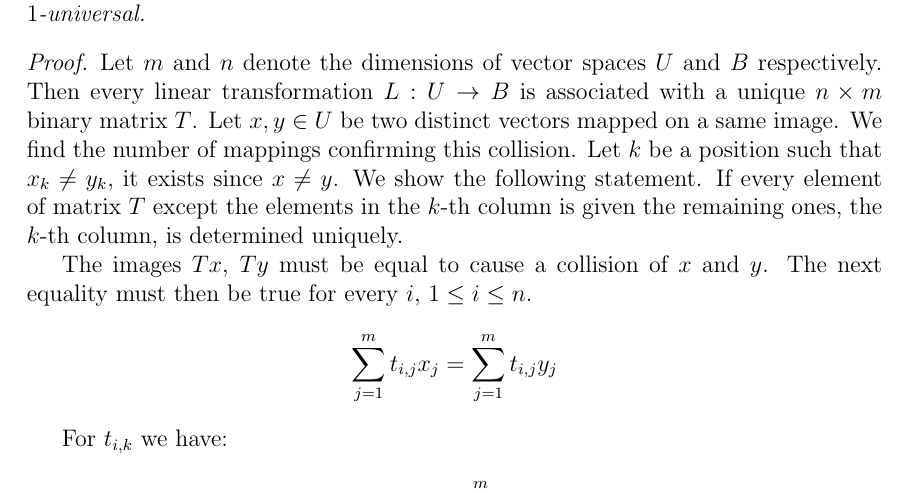
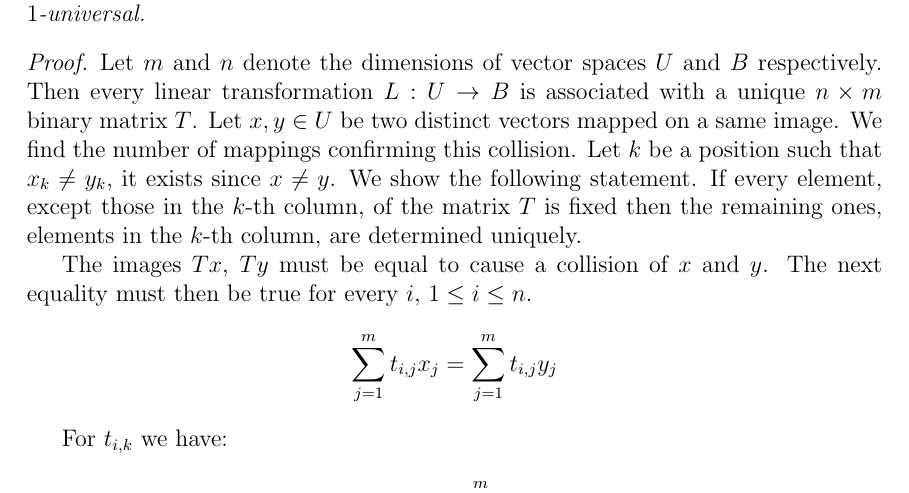
Before and after one commit to babky/hashing, a LaTeX thesis (text/text.tex, which reads text/systems.tex): part of page 14 of 70, cut so that both start at the same text. Compiled offline with pdfLaTeX.

Commit message:
+ Opravy textu.

```diff
--- a/text/systems.tex
+++ b/text/systems.tex
@@ -175,7 +175,7 @@ Let $U$ and $B$ be two vector spaces over $\mathbb{Z}_2$ and $dim(U) = m$ and $d
 System of linear transformations between vector spaces $U$ and $B$ is $1$-universal.
 \end{remark}
 \begin{proof}
-Let $m$ and $n$ denote the dimensions of vector spaces $U$ and $B$ respectively. Then every linear transformation $L: U \rightarrow B$ is associated with a unique $n \times m$ binary matrix $T$. Let $x, y \in U$ be two distinct vectors mapped on a same image. We find the number of mappings confirming this collision. Let $k$ be a position such that $x_k \neq y_k$, it exists since $x \neq y$. We show the following statement. If every element of matrix $T$ except the elements in the $k$-th column is given the remaining ones, the $k$-th column, is determined uniquely.
+Let $m$ and $n$ denote the dimensions of vector spaces $U$ and $B$ respectively. Then every linear transformation $L: U \rightarrow B$ is associated with a unique $n \times m$ binary matrix $T$. Let $x, y \in U$ be two distinct vectors mapped on a same image. We find the number of mappings confirming this collision. Let $k$ be a position such that $x_k \neq y_k$, it exists since $x \neq y$. We show the following statement. If every element, except those in the $k$-th column, of the matrix $T$ is fixed then the remaining ones, elements in the $k$-th column, are determined uniquely.
 
 The images $Tx$, $Ty$ must be equal to cause a collision of $x$ and $y$. The next equality must then be true for every $i$, $1 \leq i \leq n$.
 \[
```
